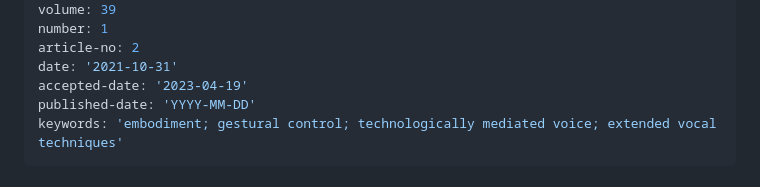
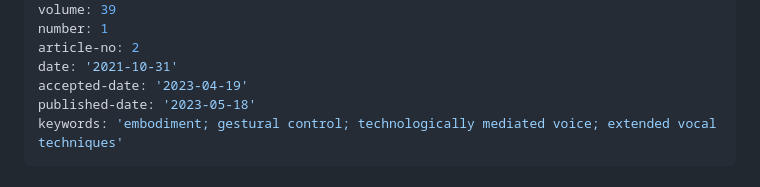
Before and after one commit to australasian-computer-music-association/5-rose-ode-to-my-frayed-nerves, a Markdown page: article.md, the part around the change. Drawn GitHub-style.

Commit message:
published date 2023-05-18

```diff
--- a/article.md
+++ b/article.md
@@ -41,7 +41,7 @@ number: 1
 article-no: 2
 date: '2021-10-31'
 accepted-date: '2023-04-19'
-published-date: 'YYYY-MM-DD'
+published-date: '2023-05-18'
 keywords: 'embodiment; gestural control; technologically mediated voice; extended vocal techniques'
 ---
 
```
